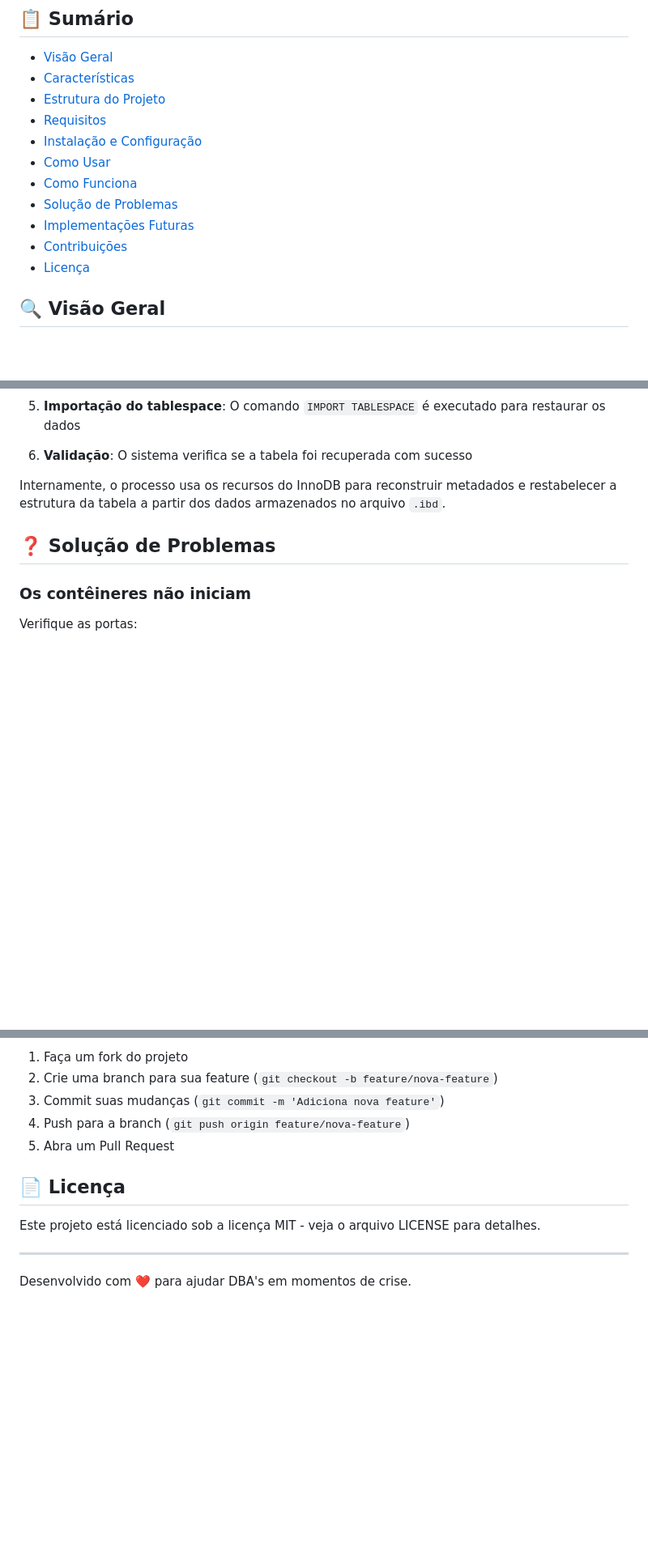
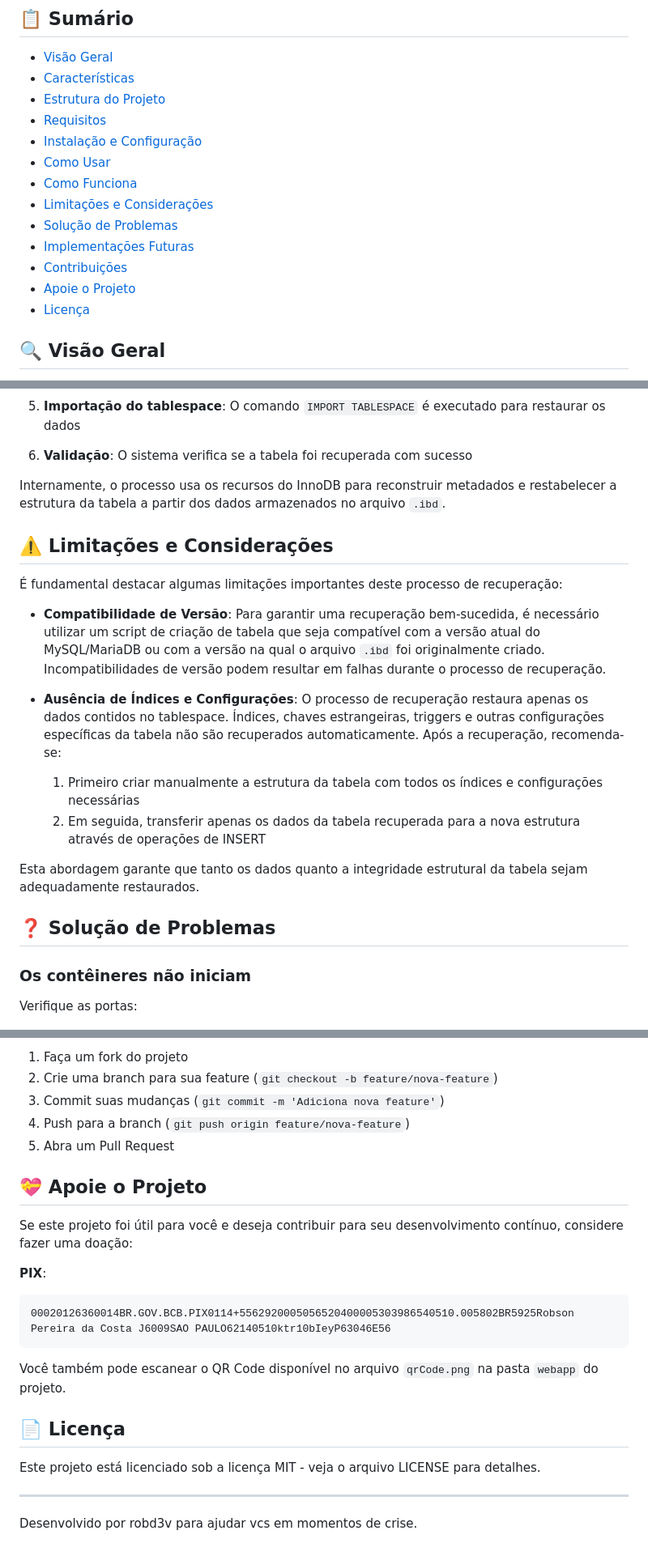
Before and after one commit to rob-d3v/MysqlDBRecovery, a Markdown page: README.md, 3 parts joined by grey strips. Shown at 81% size. Rendered like a GitHub page; blank space fills up the shorter version.

````diff
--- a/README.md
+++ b/README.md
@@ -16,9 +16,11 @@ Uma solução containerizada para recuperação de bancos de dados MySQL a parti
 - [Instalação e Configuração](#instalação-e-configuração)
 - [Como Usar](#como-usar)
 - [Como Funciona](#como-funciona)
+- [Limitações e Considerações](#limitações-e-considerações)
 - [Solução de Problemas](#solução-de-problemas)
 - [Implementações Futuras](#implementações-futuras)
 - [Contribuições](#contribuições)
+- [Apoie o Projeto](#apoie-o-projeto)
 - [Licença](#licença)
 
 ## 🔍 Visão Geral
@@ -139,6 +142,18 @@ O processo de recuperação segue estas etapas:
 
 Internamente, o processo usa os recursos do InnoDB para reconstruir metadados e restabelecer a estrutura da tabela a partir dos dados armazenados no arquivo `.ibd`.
 
+## ⚠️ Limitações e Considerações
+
+É fundamental destacar algumas limitações importantes deste processo de recuperação:
+
+- **Compatibilidade de Versão**: Para garantir uma recuperação bem-sucedida, é necessário utilizar um script de criação de tabela que seja compatível com a versão atual do MySQL/MariaDB ou com a versão na qual o arquivo `.ibd` foi originalmente criado. Incompatibilidades de versão podem resultar em falhas durante o processo de recuperação.
+
+- **Ausência de Índices e Configurações**: O processo de recuperação restaura apenas os dados contidos no tablespace. Índices, chaves estrangeiras, triggers e outras configurações específicas da tabela não são recuperados automaticamente. Após a recuperação, recomenda-se:
+  1. Primeiro criar manualmente a estrutura da tabela com todos os índices e configurações necessárias
+  2. Em seguida, transferir apenas os dados da tabela recuperada para a nova estrutura através de operações de INSERT
+
+Esta abordagem garante que tanto os dados quanto a integridade estrutural da tabela sejam adequadamente restaurados.
+
 ## ❓ Solução de Problemas
 
 ### Os contêineres não iniciam
@@ -195,10 +210,21 @@ Contribuições são bem-vindas! Para contribuir:
 4. Push para a branch (`git push origin feature/nova-feature`)
 5. Abra um Pull Request
 
+## 💝 Apoie o Projeto
+
+Se este projeto foi útil para você e deseja contribuir para seu desenvolvimento contínuo, considere fazer uma doação:
+
+**PIX**:
+```
+00020126360014BR.GOV.BCB.PIX0114+5562920005056520400005303986540510.005802BR5925Robson Pereira da Costa J6009SAO PAULO62140510ktr10bIeyP63046E56
+```
+
+Você também pode escanear o QR Code disponível no arquivo `qrCode.png` na pasta `webapp` do projeto.
+
 ## 📄 Licença
 
 Este projeto está licenciado sob a licença MIT - veja o arquivo LICENSE para detalhes.
 
 ---
 
-Desenvolvido com ❤️ para ajudar DBA's em momentos de crise.
+Desenvolvido por robd3v para ajudar vcs em momentos de crise.
````
Also changed, not shown: other parts of README.md (+1 -0 lines).
